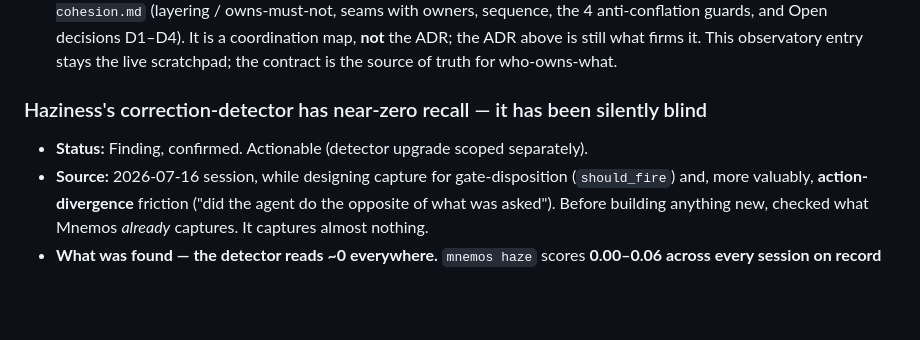
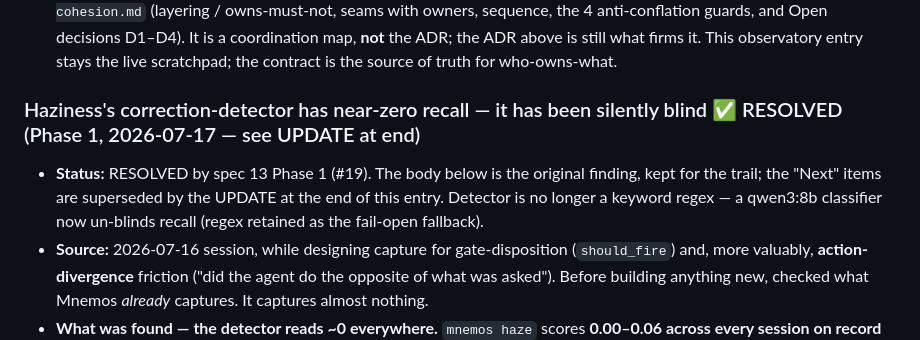
Before and after one commit to lciacci/tessera, a Markdown page: docs/observatory.md, the part around the change. Rendered like a GitHub page; blank space fills up the shorter version.

```diff
--- a/docs/observatory.md
+++ b/docs/observatory.md
@@ -672,9 +672,11 @@ Both were found by adversarial verification, **not** by the framework. **The rea
   D1–D4). It is a coordination map, **not** the ADR; the ADR above is still what firms it. This observatory
   entry stays the live scratchpad; the contract is the source of truth for who-owns-what.
 
-### Haziness's correction-detector has near-zero recall — it has been silently blind
+### Haziness's correction-detector has near-zero recall — it has been silently blind  ✅ RESOLVED (Phase 1, 2026-07-17 — see UPDATE at end)
 
-- **Status:** Finding, confirmed. Actionable (detector upgrade scoped separately).
+- **Status:** RESOLVED by spec 13 Phase 1 (#19). The body below is the original finding, kept for the
+  trail; the "Next" items are superseded by the UPDATE at the end of this entry. Detector is no longer
+  a keyword regex — a qwen3:8b classifier now un-blinds recall (regex retained as the fail-open fallback).
 - **Source:** 2026-07-16 session, while designing capture for gate-disposition (`should_fire`) and,
   more valuably, **action-divergence** friction ("did the agent do the opposite of what was asked").
   Before building anything new, checked what Mnemos *already* captures. It captures almost nothing.
```
Also changed, not shown: _project_specs/todos/active.md (+60 -0 lines).
